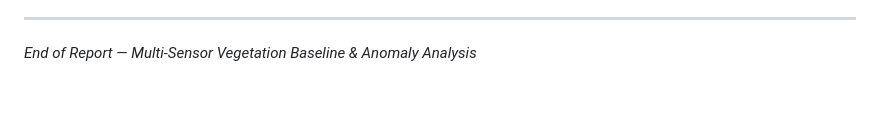
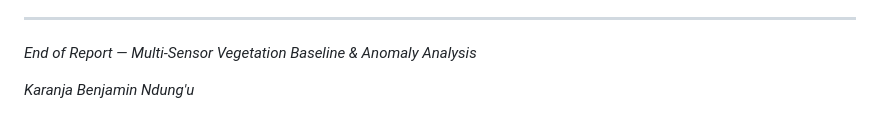
Before and after one commit to Benjamin025/Vegetation_Analysis, a Markdown page: Multi_Sensor_Vegetation_report.md, the part around the change. Rendered like a GitHub page; blank space fills up the shorter version.

```diff
--- a/Multi_Sensor_Vegetation_report.md
+++ b/Multi_Sensor_Vegetation_report.md
@@ -508,3 +508,5 @@ The deliberate harmonisation of the analytical framework — identical threshold
 ---
 
 *End of Report — Multi-Sensor Vegetation Baseline & Anomaly Analysis*
+
+*Karanja Benjamin Ndung'u*
```
